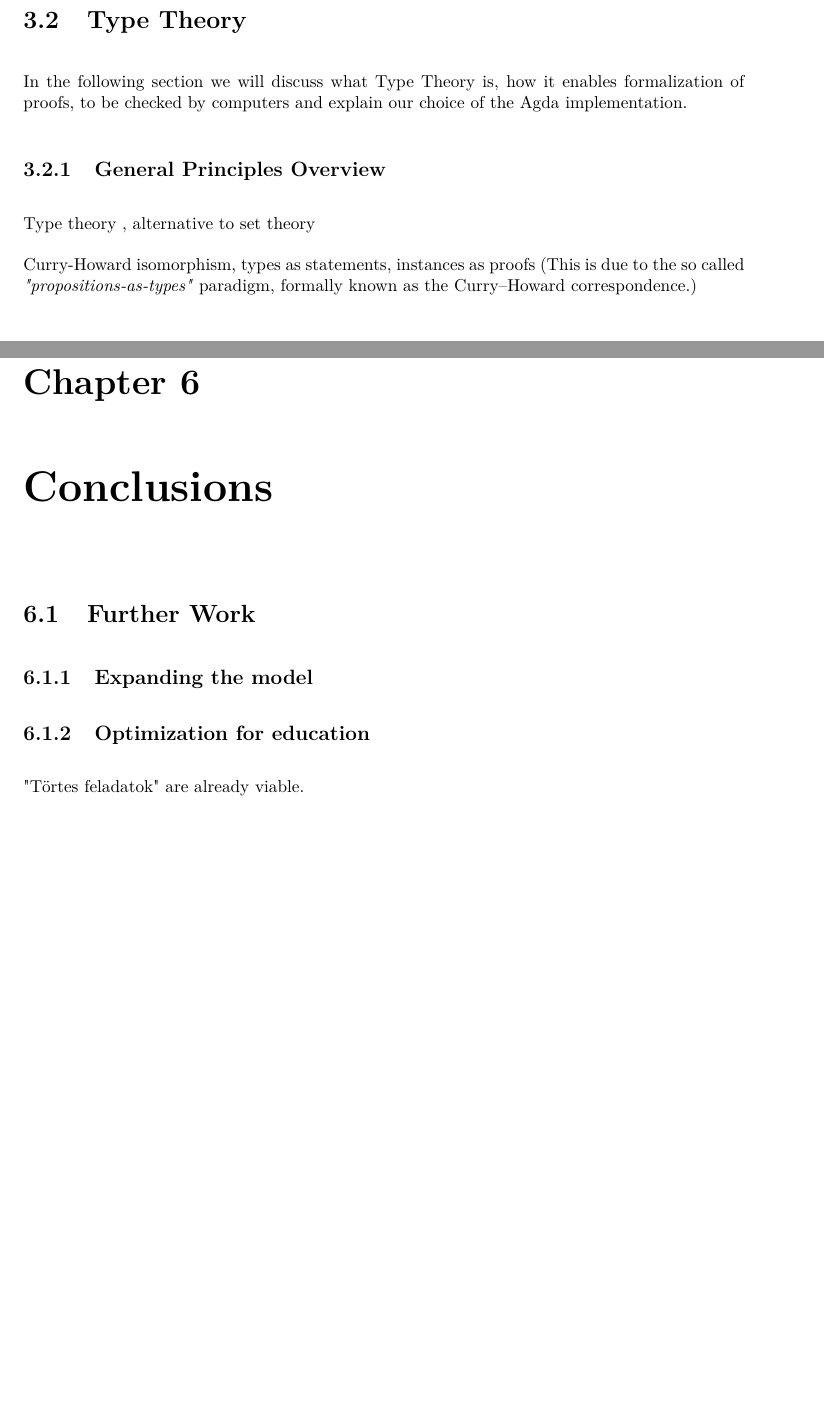
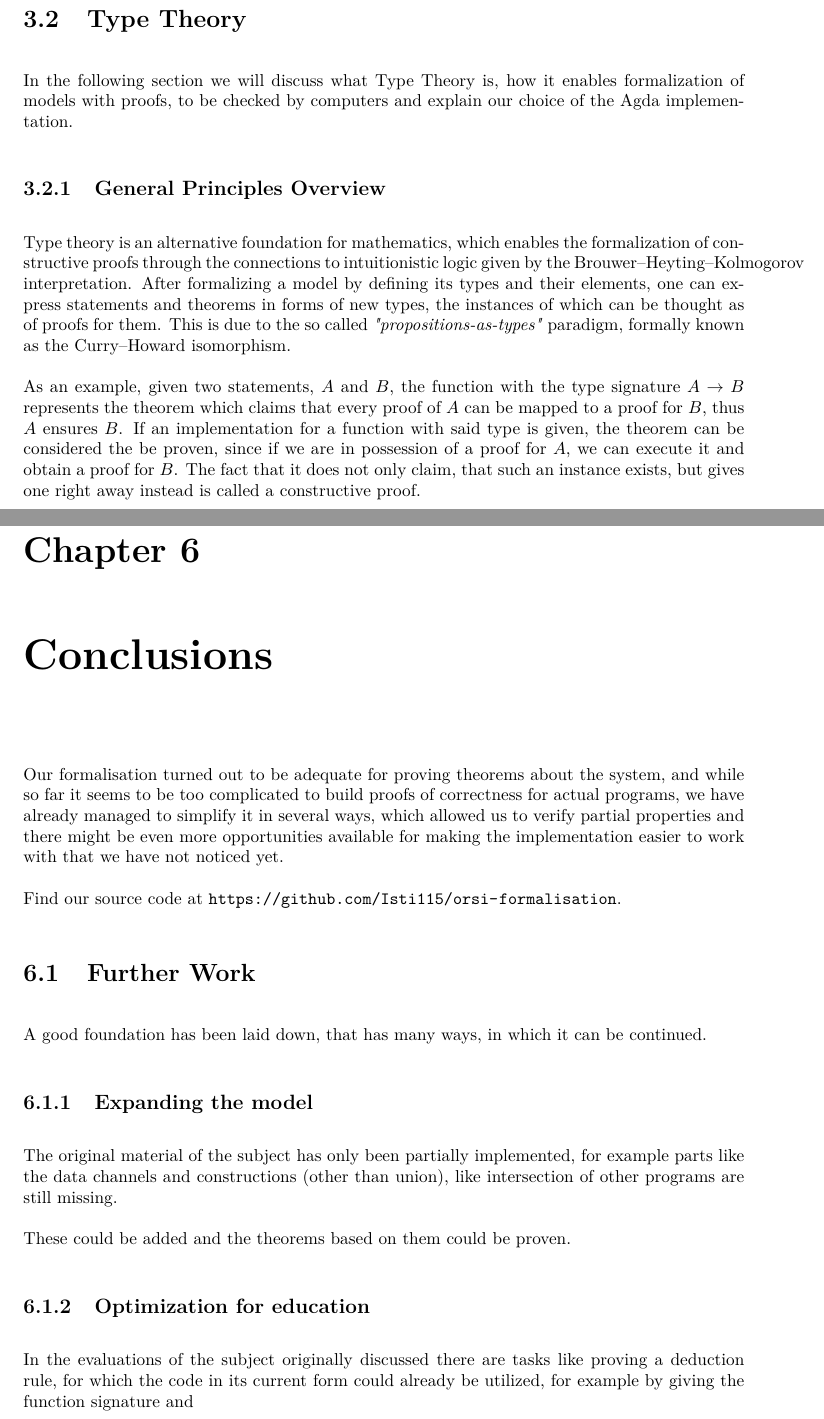
Before and after one commit to Isti115/msc-thesis, a LaTeX thesis (main.tex, which reads conclusions.tex, typetheory.tex): two parts of pages 9 and 17 of 22, joined at a grey line, cut so that both start at the same text, the shorter picture padded with empty space. Compiled offline with pdfLaTeX.

Commit message:
Second commit

```diff
--- a/conclusions.tex
+++ b/conclusions.tex
@@ -1,8 +1,19 @@
 \chapter{Conclusions}
+
+Our formalisation turned out to be adequate for proving theorems about the system, and while so far it seems to be too complicated to build proofs of correctness for actual programs, we have already managed to simplify it in several ways, which allowed us to verify partial properties and there might be even more opportunities available for making the implementation easier to work with that we have not noticed yet.
+
+Find our source code at \url{https://github.com/Isti115/orsi-formalisation}.
 
 \section{Further Work}
 
+A good foundation has been laid down, that has many ways, in which it can be continued.
+
 \subsection{Expanding the model}
 
+The original material of the subject has only been partially implemented, for example parts like the data channels and constructions (other than union), like intersection of other programs are still missing.
+
+These could be added and the theorems based on them could be proven.
+
 \subsection{Optimization for education}
-"Törtes feladatok" are already viable.
+% "Törtes feladatok" are already viable.
+In the evaluations of the subject originally discussed there are tasks like proving a deduction rule, for which the code in its current form could already be utilized, for example by giving the function signature and
--- a/typetheory.tex
+++ b/typetheory.tex
@@ -1,10 +1,11 @@
 \section{Type Theory}
-In the following section we will discuss what Type Theory is, how it enables formalization of proofs, to be checked by computers and explain our choice of the Agda implementation.
+In the following section we will discuss what Type Theory is, how it enables formalization of models with proofs, to be checked by computers and explain our choice of the Agda implementation.
 
 \subsection{General Principles Overview}
-Type theory , alternative to set theory
 
-Curry-Howard isomorphism, types as statements, instances as proofs
-(This is due to the so called \textit{"propositions-as-types"} paradigm, formally known as the Curry–Howard correspondence.)
+Type theory is an alternative foundation for mathematics, which enables the formalization of constructive proofs through the connections to intuitionistic logic given by the Brouwer–Heyting–Kolmogorov interpretation. After formalizing a model by defining its types and their elements, one can express statements and theorems in forms of new types, the instances of which can be thought as of proofs for them.
+This is due to the so called \textit{"propositions-as-types"} paradigm, formally known as the Curry–Howard isomorphism.
+
+As an example, given two statements, $A$ and $B$, the function with the type signature $A \to B$ represents the theorem which claims that every proof of $A$ can be mapped to a proof for $B$, thus $A$ ensures $B$. If an implementation for a function with said type is given, the theorem can be considered the be proven, since if we are in possession of a proof for $A$, we can execute it and obtain a proof for $B$. The fact that it does not only claim, that such an instance exists, but gives one right away instead is called a constructive proof.
 
 \subsection{Implementations}
```
Also changed, not shown: appendix.tex (+36 -0 lines), introduction.tex (+2 -2 lines), main.tex (+12 -1 lines), references.bib (+5 -0 lines), djvusansmono.ttf (added), typetheory.tex (16 more changed lines), 3 other files.
